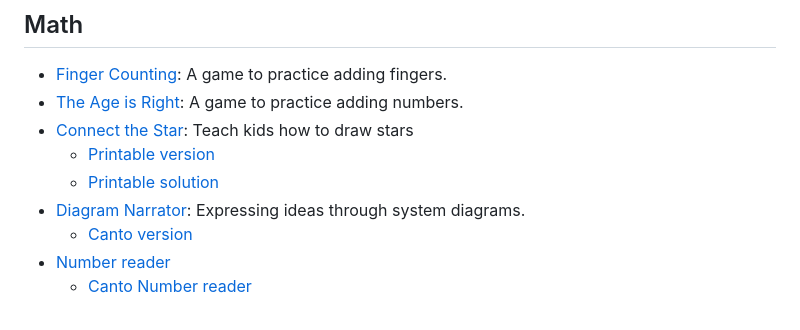
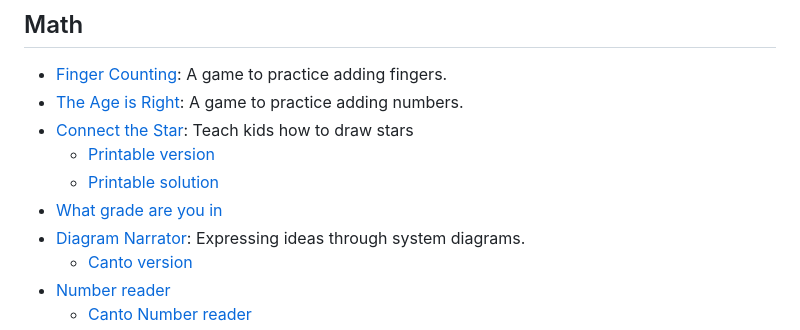
Before and after one commit to SlowBubble/game-index, a Markdown page: README.md, the part around the change. GitHub-like rendering.

Commit message:
Add link for 'What grade are you in' game
Added a new game link for 'What grade are you in' to the README.

```diff
--- a/README.md
+++ b/README.md
@@ -6,6 +6,7 @@
 - [Connect the Star](https://slowbubble.github.io/connect-the-star/?vertices=17&jump=7&solution=true): Teach kids how to draw stars
   - [Printable version](https://slowbubble.github.io/connect-the-star/print.html)
   - [Printable solution](https://slowbubble.github.io/connect-the-star/print.html?solution=1)
+- [What grade are you in](https://slowbubble.github.io/what-grade-are-you-in/?maxAge=11)
 - [Diagram Narrator](https://slowbubble.github.io/diagram-narrator/): Expressing ideas through system diagrams.
   - [Canto version](https://slowbubble.github.io/diagram-narrator/?canto=1)
 - [Number reader](https://slowbubble.github.io/type-n-listen/english.html)
```
